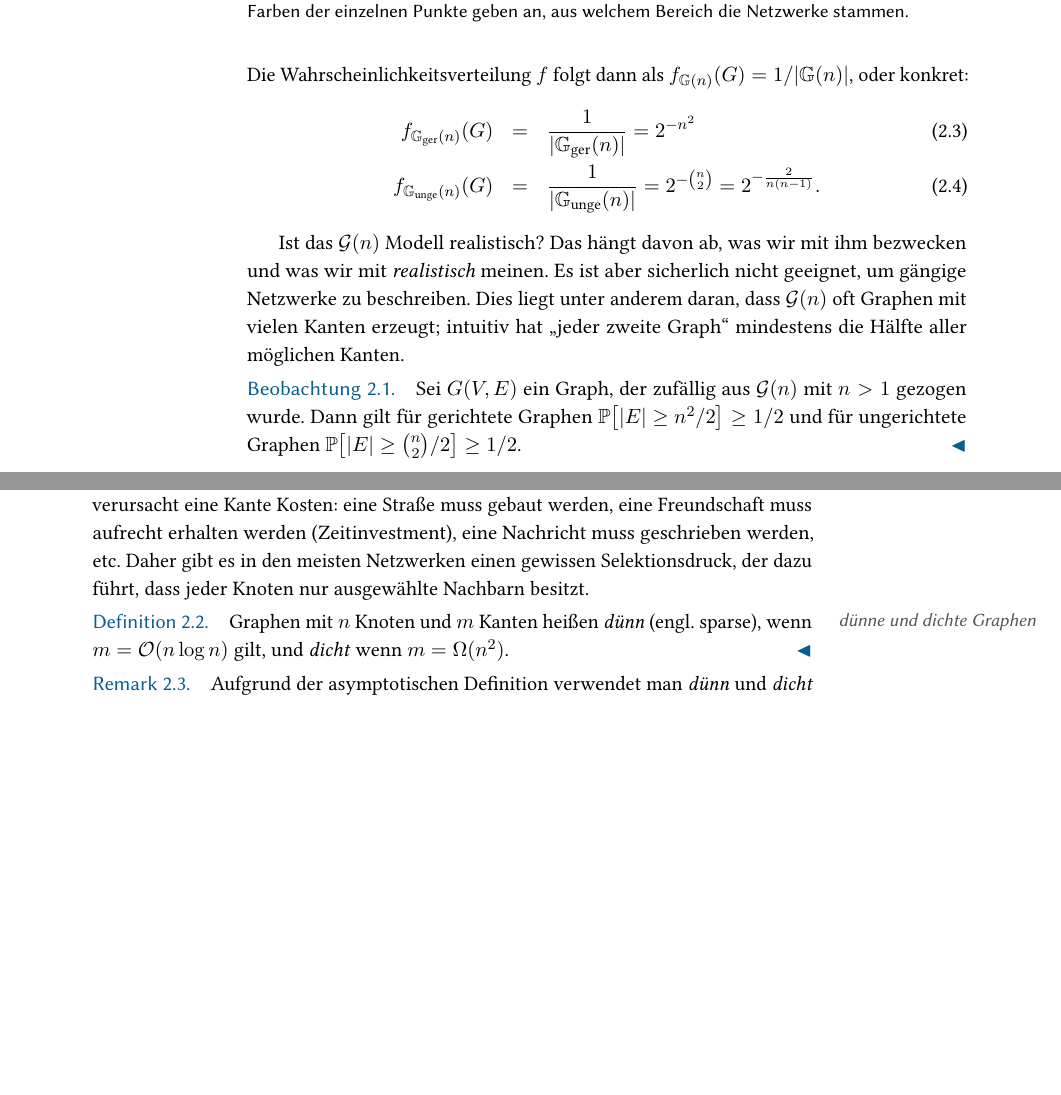
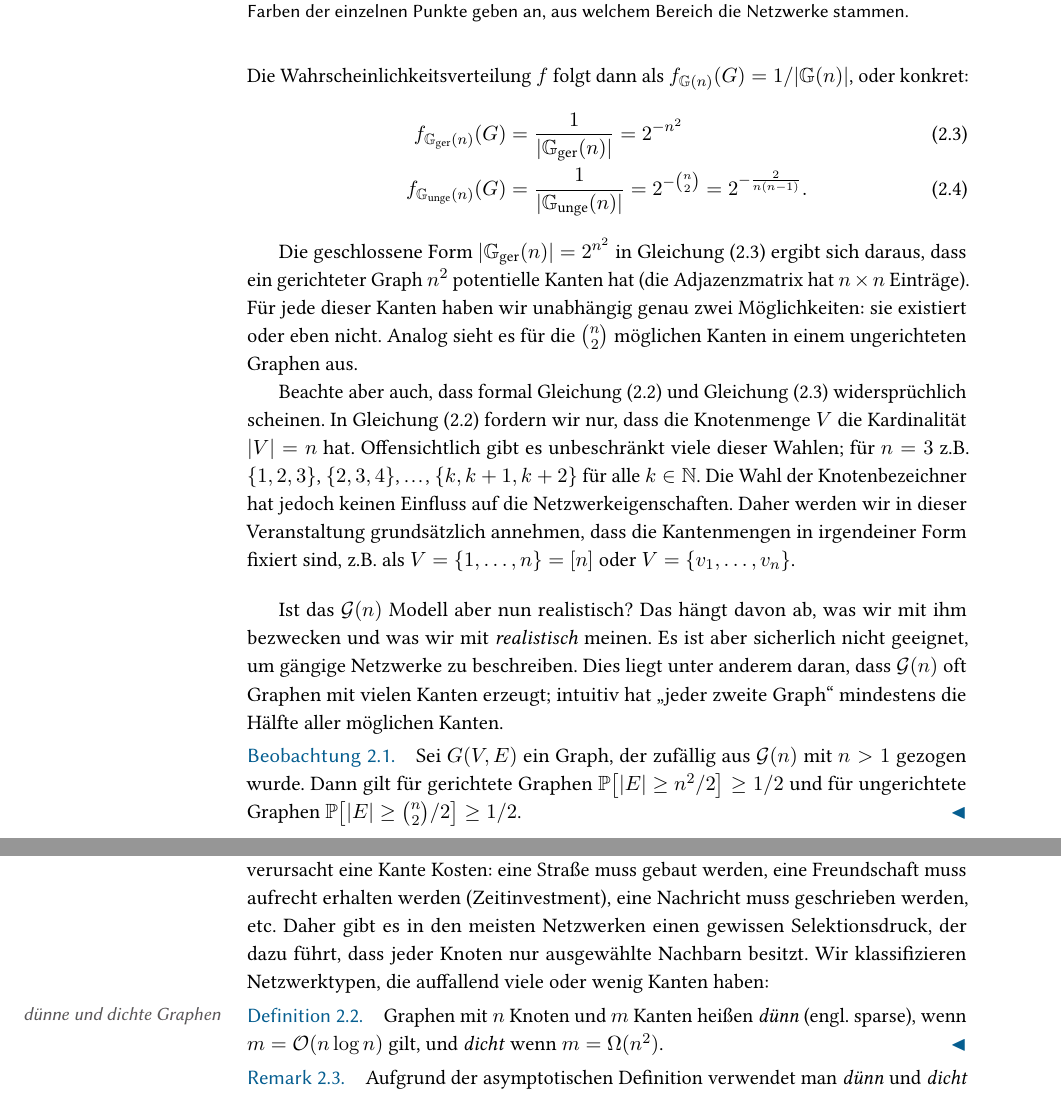
Before and after one commit to manpen/netsci, a LaTeX thesis (skript.tex, which reads erdos_renyi.tex): two parts of pages 10 and 11 of 23 before the commit and two parts of pages 10 and 12 of 23 after it, joined at a grey line, cut so that both start at the same text, the shorter picture padded with empty space. Compiled offline with pdfLaTeX.

Commit message:
Nachtrag aus VL

```diff
--- a/erdos_renyi.tex
+++ b/erdos_renyi.tex
@@ -27,9 +27,27 @@ Je nach Wahl, ist der Grundraum von $\Gn$
 
 \noindent Die Wahrscheinlichkeitsverteilung $f$ folgt dann als $f_{\gGn}(G) = 1 / | \gGn |$, oder konkret:
-\begin{eqnarray}
-    f_{\mathbb G_\text{ger}(n)}(G) &=& \frac{1}{| \mathbb G_\text{ger}(n) |} = 2^{-n^2}\\
-    f_{\mathbb G_\text{unge}(n)}(G) &=& \frac{1}{| \mathbb G_\text{unge}(n) |} = 2^{-\binom n 2} = 2^{-\frac{2}{n(n-1)}}.
-\end{eqnarray}
+\begin{align}
+    f_{\mathbb G_\text{ger}(n)}(G)  & =  \frac{1}{| \mathbb G_\text{ger}(n) |} = 2^{-n^2}\label{eq:gleichverteilt_gerichtet_gn} \\
+    f_{\mathbb G_\text{unge}(n)}(G) & =  \frac{1}{| \mathbb G_\text{unge}(n) |} = 2^{-\binom n 2} = 2^{-\frac{2}{n(n-1)}}.
+\end{align}
+
+Die geschlossene Form $| \mathbb G_\text{ger}(n) | = 2^{n^2}$ in \cref{eq:gleichverteilt_gerichtet_gn} ergibt sich daraus, dass ein gerichteter Graph $n^2$ potentielle Kanten hat (die Adjazenzmatrix hat $n \times n$ Einträge).
+Für jede dieser Kanten haben wir unabhängig genau zwei Möglichkeiten: sie existiert oder eben nicht.
+Analog sieht es für die $\binom n 2$ möglichen Kanten in einem ungerichteten Graphen aus.
+
+Beachte aber auch, dass formal \cref{eq:gerichtet_gn} und \cref{eq:gleichverteilt_gerichtet_gn} widersprüchlich scheinen.
+In \cref{eq:gerichtet_gn} fordern wir nur, dass die Knotenmenge~$V$ die Kardinalität $|V| = n$ hat.
+Offensichtlich gibt es unbeschränkt viele dieser Wahlen; für $n=3$ z.B. $\set{1,2,3}$, $\set{2,3,4}$, \ldots, $\set{k, k+1, k+2}$ für alle $k \in \mathbb N$.
+Die Wahl der Knotenbezeichner hat jedoch keinen Einfluss auf die Netzwerkeigenschaften.
+Daher werden wir in dieser Veranstaltung grundsätzlich annehmen, dass die Kantenmengen in irgendeiner Form fixiert sind, z.B. als $V = \set{1, \ldots, n} = [n]$ oder $V = \set{v_1, \ldots, v_n}$.
+
+\bigskip
+
+Ist das $\Gn$ Modell aber nun realistisch?
+Das hängt davon ab, was wir mit ihm bezwecken und was wir mit \emph{realistisch} meinen.
+Es ist aber sicherlich nicht geeignet, um gängige Netzwerke zu beschreiben.
+Dies liegt unter anderem daran, dass $\Gn$ oft Graphen mit vielen Kanten erzeugt;
+intuitiv hat \glqq jeder zweite Graph\grqq{} mindestens die Hälfte aller möglichen Kanten.
 
 \begin{figure}[t]
     \begin{center}
@@ -43,11 +61,6 @@ Je nach Wahl, ist der Grundraum von $\Gn$
     \label{fig:kantenanzahl}
 \end{figure}
 
-Ist das $\Gn$ Modell realistisch?
-Das hängt davon ab, was wir mit ihm bezwecken und was wir mit \emph{realistisch} meinen.
-Es ist aber sicherlich nicht geeignet, um gängige Netzwerke zu beschreiben.
-Dies liegt unter anderem daran, dass $\Gn$ oft Graphen mit vielen Kanten erzeugt;
-intuitiv hat \glqq jeder zweite Graph\grqq{} mindestens die Hälfte aller möglichen Kanten.
 
 \begin{observation}
     Sei $G(V,E)$ ein Graph, der zufällig aus $\Gn$ mit $n > 1$ gezogen wurde.
@@ -107,6 +120,7 @@ Wie erklärt sich das?
 In der Regel verursacht eine Kante Kosten:
 eine Straße muss gebaut werden, eine Freundschaft muss aufrecht erhalten werden (Zeitinvestment), eine Nachricht muss geschrieben werden, etc.
 Daher gibt es in den meisten Netzwerken einen gewissen Selektionsdruck, der dazu führt, dass jeder Knoten nur ausgewählte Nachbarn besitzt.
+Wir klassifizieren Netzwerktypen, die auffallend viele oder wenig Kanten haben:
 
 \begin{definition}
     Graphen \aside{dünne und dichte Graphen} mit $n$ Knoten und $m$ Kanten heißen \emph{dünn} (engl. sparse), wenn $m = \Oh{n \log n}$ gilt, und \emph{dicht} wenn $m = \Omega(n^2)$.
```
Also changed, not shown: erdos_renyi.tex (12 more changed lines).
